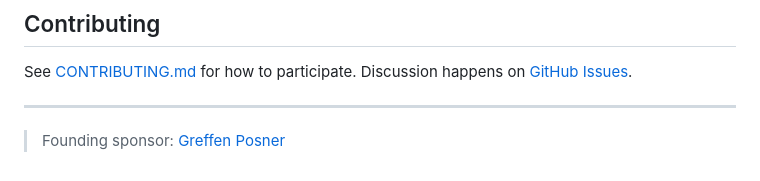
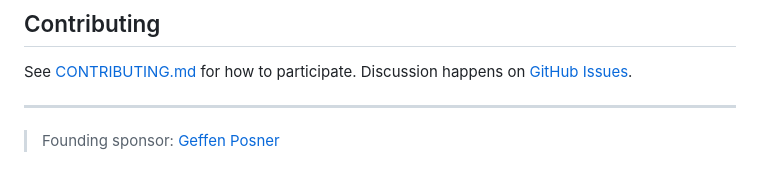
Before and after one commit to dickhardt/agent-auth, a Markdown page: README.md, the part around the change. GitHub-like rendering.

```diff
--- a/README.md
+++ b/README.md
@@ -75,4 +75,4 @@ See [CONTRIBUTING.md](CONTRIBUTING.md) for how to participate. Discussion happen
 
 ---
 
-> Founding sponsor: [Greffen Posner](https://www.linkedin.com/in/geffenpo/)
+> Founding sponsor: [Geffen Posner](https://www.linkedin.com/in/geffenpo/)
```
